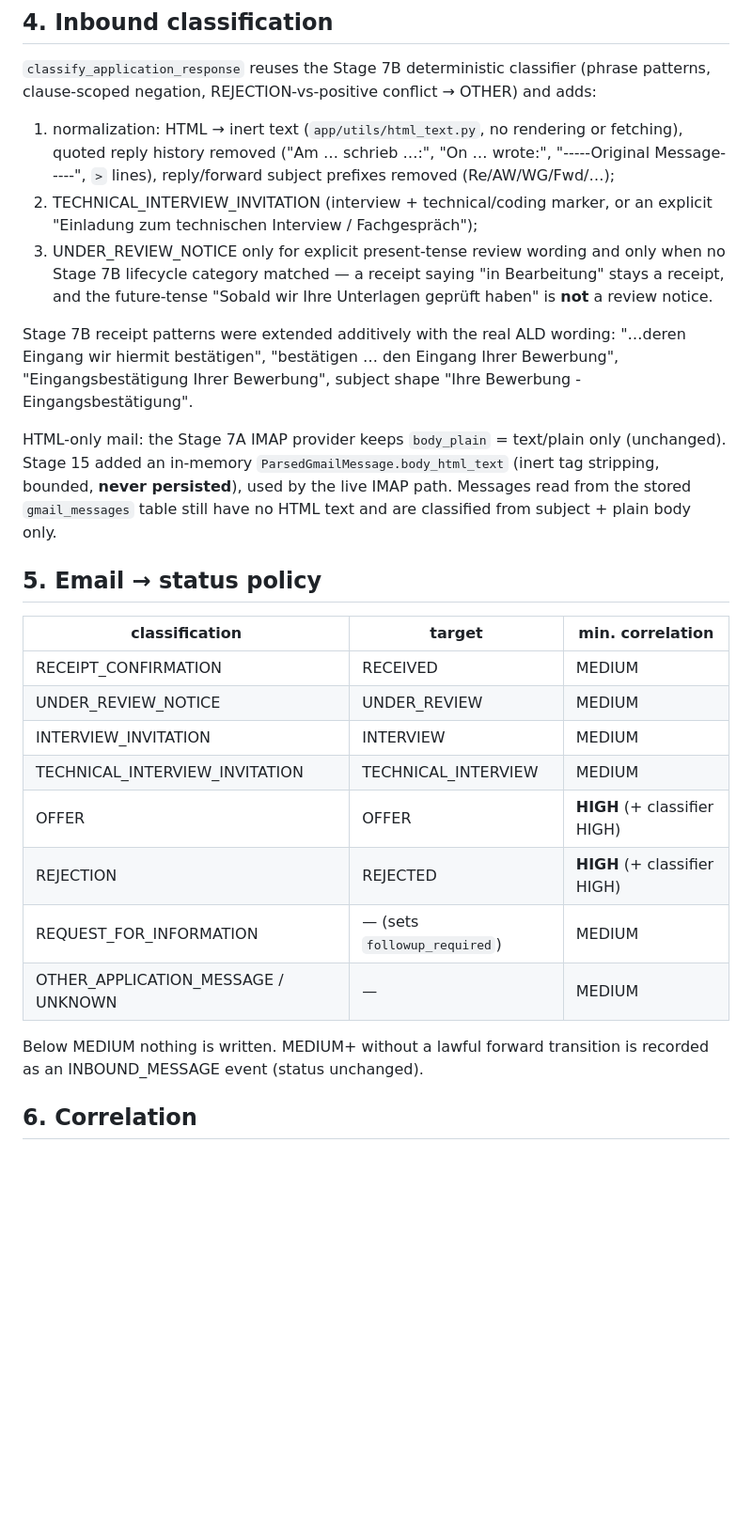
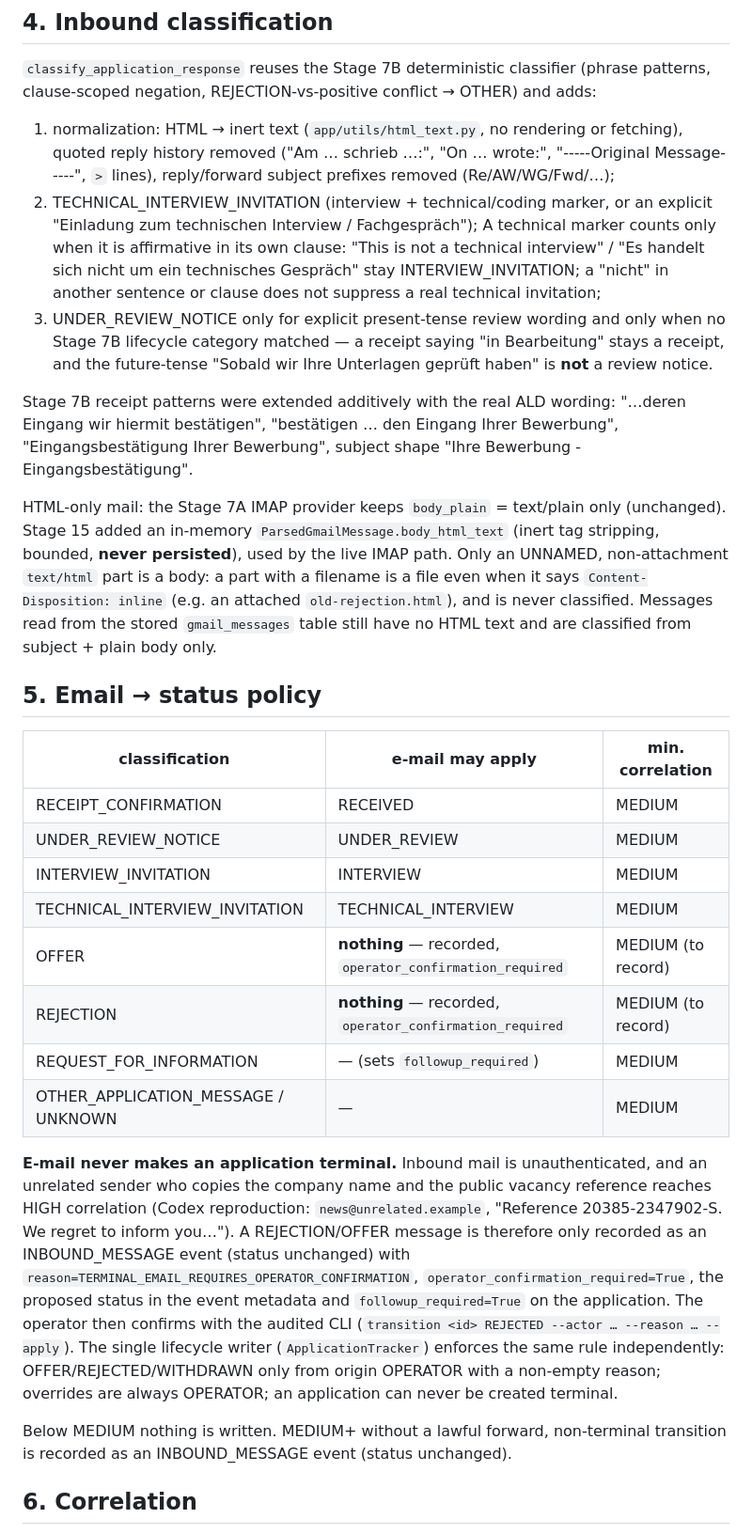
Before and after one commit to Vitalii-Malcov/job-triage, a Markdown page: docs/STAGE_15_APPLICATION_LIFECYCLE.md, the part around one of its changes. Shown at 94% size. Drawn GitHub-style; blank space fills up the shorter version.

```diff
--- a/docs/STAGE_15_APPLICATION_LIFECYCLE.md
+++ b/docs/STAGE_15_APPLICATION_LIFECYCLE.md
@@ -96,6 +111,10 @@ OTHER) and adds:
    prefixes removed (Re/AW/WG/Fwd/…);
 2. TECHNICAL_INTERVIEW_INVITATION (interview + technical/coding marker, or an
    explicit "Einladung zum technischen Interview / Fachgespräch");
+   A technical marker counts only when it is affirmative in its own clause:
+   "This is not a technical interview" / "Es handelt sich nicht um ein
+   technisches Gespräch" stay INTERVIEW_INVITATION; a "nicht" in another
+   sentence or clause does not suppress a real technical invitation;
 3. UNDER_REVIEW_NOTICE only for explicit present-tense review wording and
    only when no Stage 7B lifecycle category matched — a receipt saying
    "in Bearbeitung" stays a receipt, and the future-tense "Sobald wir Ihre
@@ -109,24 +128,43 @@ Ihrer Bewerbung", "Eingangsbestätigung Ihrer Bewerbung", subject shape
 HTML-only mail: the Stage 7A IMAP provider keeps `body_plain` = text/plain
 only (unchanged). Stage 15 added an in-memory `ParsedGmailMessage.body_html_text`
 (inert tag stripping, bounded, **never persisted**), used by the live IMAP
-path. Messages read from the stored `gmail_messages` table still have no
-HTML text and are classified from subject + plain body only.
+path. Only an UNNAMED, non-attachment `text/html` part is a body: a part
+with a filename is a file even when it says `Content-Disposition: inline`
+(e.g. an attached `old-rejection.html`), and is never classified. Messages
+read from the stored `gmail_messages` table still have no HTML text and are
+classified from subject + plain body only.
 
 ## 5. Email → status policy
 
-| classification | target | min. correlation |
+| classification | e-mail may apply | min. correlation |
 |---|---|---|
 | RECEIPT_CONFIRMATION | RECEIVED | MEDIUM |
 | UNDER_REVIEW_NOTICE | UNDER_REVIEW | MEDIUM |
 | INTERVIEW_INVITATION | INTERVIEW | MEDIUM |
 | TECHNICAL_INTERVIEW_INVITATION | TECHNICAL_INTERVIEW | MEDIUM |
-| OFFER | OFFER | **HIGH** (+ classifier HIGH) |
-| REJECTION | REJECTED | **HIGH** (+ classifier HIGH) |
+| OFFER | **nothing** — recorded, `operator_confirmation_required` | MEDIUM (to record) |
+| REJECTION | **nothing** — recorded, `operator_confirmation_required` | MEDIUM (to record) |
 | REQUEST_FOR_INFORMATION | — (sets `followup_required`) | MEDIUM |
 | OTHER_APPLICATION_MESSAGE / UNKNOWN | — | MEDIUM |
 
-Below MEDIUM nothing is written. MEDIUM+ without a lawful forward
-transition is recorded as an INBOUND_MESSAGE event (status unchanged).
+**E-mail never makes an application terminal.** Inbound mail is
+unauthenticated, and an unrelated sender who copies the company name and the
+public vacancy reference reaches HIGH correlation (Codex reproduction:
+`news@unrelated.example`, "Reference 20385-2347902-S. We regret to inform
+you…"). A REJECTION/OFFER message is therefore only recorded as an
+INBOUND_MESSAGE event (status unchanged) with
+`reason=TERMINAL_EMAIL_REQUIRES_OPERATOR_CONFIRMATION`,
+`operator_confirmation_required=True`, the proposed status in the event
+metadata and `followup_required=True` on the application. The operator then
+confirms with the audited CLI (`transition <id> REJECTED --actor … --reason
+… --apply`). The single lifecycle writer (`ApplicationTracker`) enforces the
+same rule independently: OFFER/REJECTED/WITHDRAWN only from origin OPERATOR
+with a non-empty reason; overrides are always OPERATOR; an application can
+never be created terminal.
+
+Below MEDIUM nothing is written. MEDIUM+ without a lawful forward,
+non-terminal transition is recorded as an INBOUND_MESSAGE event (status
+unchanged).
 
 ## 6. Correlation
 
```
Also changed, not shown: other parts of docs/STAGE_15_APPLICATION_LIFECYCLE.md (+50 -16 lines), docs/APPLICATION_TRACKER_RUNBOOK.md (+26 -0 lines).
